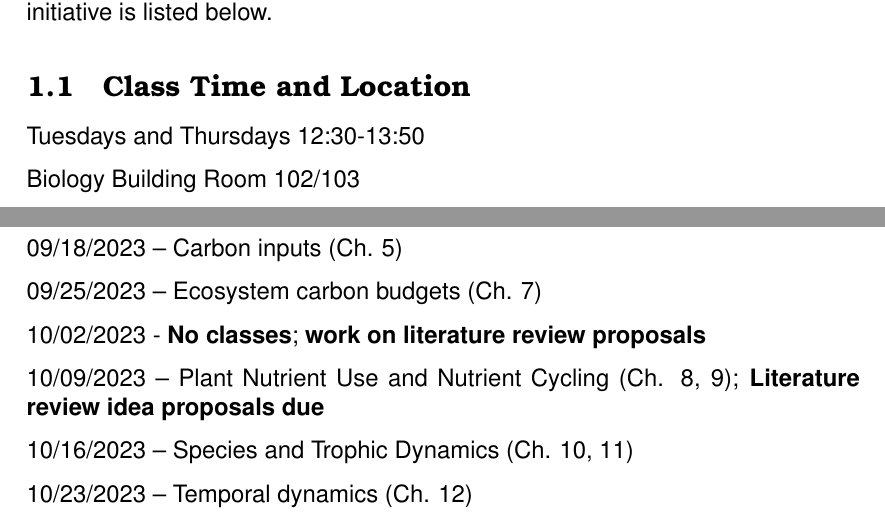
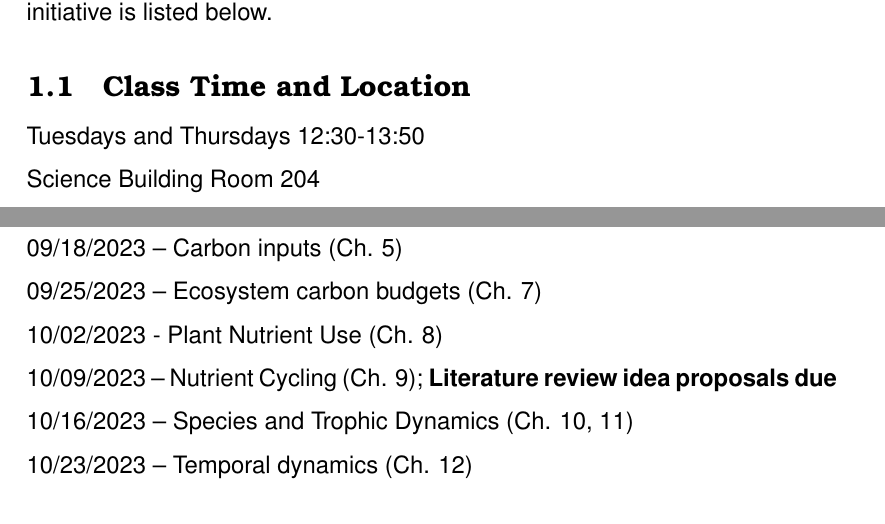
Before and after one commit to SmithEcophysLab/biol43165316_fall2023, a LaTeX document (syllabus/src/BIOL4316_Syllabus_fall2023.tex): two parts of pages 1 and 11 of 11, joined at a grey line, cut so that both start at the same text. Compiled offline with pdfLaTeX.

Commit message:
updated room and schedule

```diff
--- a/syllabus/src/BIOL4316_Syllabus_fall2023.tex
+++ b/syllabus/src/BIOL4316_Syllabus_fall2023.tex
@@ -54,7 +54,7 @@ initiative is listed below.
 \subsection{Class Time and Location}
 Tuesdays and Thursdays 12:30-13:50
 
-Biology Building Room 102/103
+Science Building Room 204
 
 \newpage
 
@@ -354,8 +354,8 @@ Note: Book chapters in parentheses \par
 09/11/2023 – Water and Energy Balance (Ch. 4) \par
 09/18/2023 – Carbon inputs (Ch. 5) \par
 09/25/2023 – Ecosystem carbon budgets (Ch. 7) \par
-10/02/2023 - \textbf{No classes}; \textbf{work on literature review proposals} \par
-10/09/2023 – Plant Nutrient Use and Nutrient Cycling (Ch. 8, 9); \textbf{Literature review idea proposals due} \par
+10/02/2023 - Plant Nutrient Use (Ch. 8) \par
+10/09/2023 – Nutrient Cycling (Ch. 9); \textbf{Literature review idea proposals due} \par
 10/16/2023 – Species and Trophic Dynamics (Ch. 10, 11) \par
 10/23/2023 – Temporal dynamics (Ch. 12) \par
 10/30/2023 - \textbf{No class Thursday}; Landscape heterogeneity and ecosystem dynamics (Ch. 13) \par
```
Also changed, not shown: syllabus/src/BIOL5316_Syllabus_fall2023.tex (+3 -3 lines), syllabus/src/BIOL4316_Syllabus_fall2023.pdf, syllabus/src/BIOL5316_Syllabus_fall2023.pdf, 2 other files.
